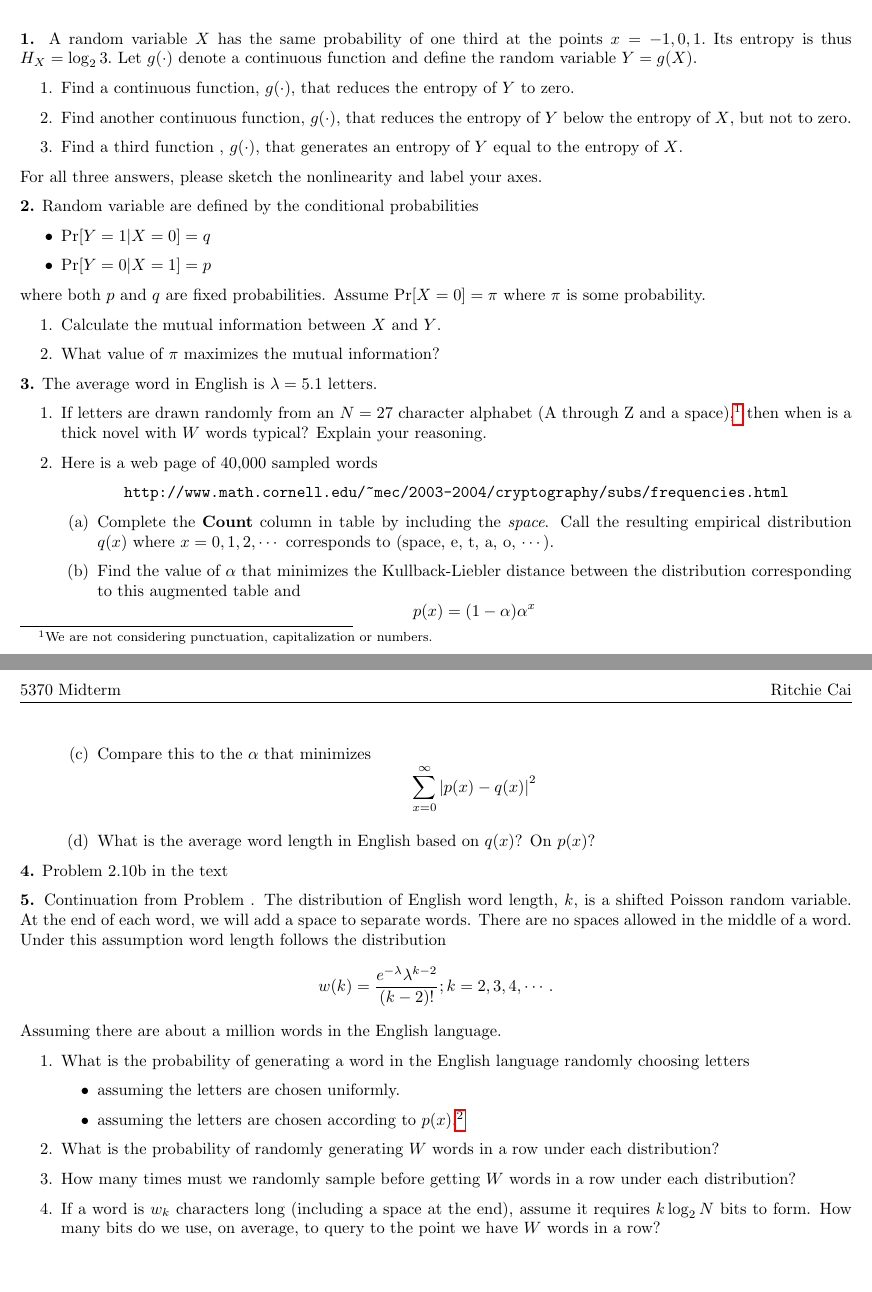
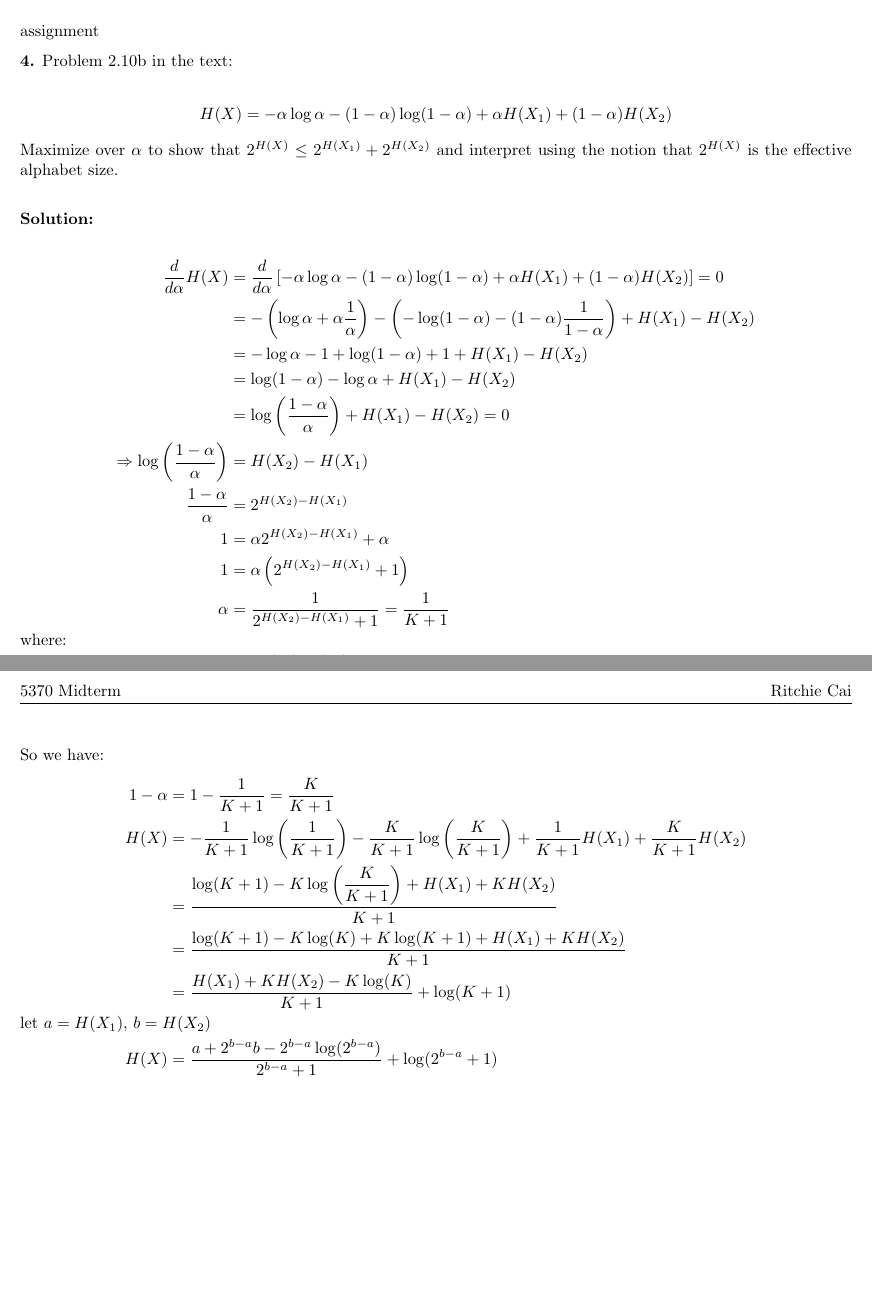
Before and after one commit to malloc82/ELC5370, a LaTeX document (doc/midterm/5370_midterm.tex, which reads doc/midterm/problem4.tex): two parts of pages 1 and 2 of 2, joined at a grey line, cut at the place of the change. Compiled offline with pdfLaTeX.

Commit message:
problem 4, write up, stuck at the last park

```diff
--- a/doc/midterm/problem4.tex
+++ b/doc/midterm/problem4.tex
@@ -1 +1,64 @@
-\textbf{4.} Problem 2.10b in the text
+\documentclass{assignment}
+\title{5370 Midterm}
+\author{Ritchie Cai}
+
+
+\begin{document}
+
+
+\textbf{4.} Problem 2.10b in the text:\\
+\begin{align*}
+  H(X) & = -\alpha\log\alpha - (1 - \alpha)\log (1- \alpha) + \alpha H(X_1) + (1 - \alpha) H(X_2)
+\end{align*}
+Maximize over $\alpha$ to show that $2^{H(X)}\leq 2^{H(X_1)} + 2^{H(X_2) }$ and interpret using the notion that $2^{H(X)}$ is the effective alphabet size.\\
+
+\textbf{Solution:} \\
+\begin{align*}
+  \df{d}{d\alpha} H(X)
+  & = \df{d}{d\alpha}\left[ -\alpha\log\alpha - (1 - \alpha)\log (1- \alpha) + \alpha H(X_1) + (1 - \alpha) H(X_2)\right]
+    = 0 \\
+  & = -\left(\log \alpha + \alpha \df{1}{\alpha}\right) - \left( - \log(1-\alpha) - (1-\alpha)\df{1}{1-\alpha}\right)
+      + H(X_1) - H(X_2)\\
+  & =  -\log\alpha - 1 + \log(1-\alpha) + 1 + H(X_1) - H(X_2) \\
+  & =  \log(1-\alpha) - \log\alpha + H(X_1) - H(X_2) \\
+  & = \log\left( \df{1 -\alpha}{\alpha} \right) + H(X_1) - H(X_2) = 0\\
+  \Rightarrow \log\left( \df{1 -\alpha}{\alpha} \right) & = H(X_2) - H(X_1) \\
+  \df{1 - \alpha}{\alpha} & = 2^{H(X_2) - H(X_1)} \\
+  1 & = \alpha 2^{H(X_2) - H(X_1)} + \alpha\\
+  1 & = \alpha \left( 2^{H(X_2) - H(X_1)} + 1 \right) \\
+  \alpha & = \df{1}{2^{H(X_2) - H(X_1)} + 1} = \df{1}{K + 1} \\
+  \shortintertext{where:}
+  K & = 2^{H(X_2) - H(X_1)}
+\end{align*}
+So we have:
+\begin{align*}
+  1 - \alpha & = 1 - \df{1}{K + 1} = \df{K}{K + 1} \\
+  H(X) & = - \df{1}{K + 1} \log\left( \df{1}{K + 1} \right) - \df{K}{K + 1}\log\left( \df{K}{K + 1} \right)
+           + \df{1}{K + 1} H(X_1) + \df{K}{K + 1}H(X_2) \\
+             & = \df{\log(K + 1) - K\log\left( \df{K}{K + 1} \right) + H(X_1) + K H(X_2)}{K + 1} \\
+             & = \df{\log(K + 1) - K\log(K) + K\log(K+1) + H(X_1) + K H(X_2)}{K + 1} \\
+             & = \df{H(X_1) +K H(X_2) - K\log(K)}{K+1} + \log(K+1) \\
+  \shortintertext{let $a=H(X_1)$, $b=H(X_2)$}
+  H(X) & = \df{a +2^{b - a} b - 2^{b - a}\log(2^{b - a})}{2^{b - a}+1} + \log(2^{b - a}+1)
+             % & = \df{\log(K + 1) + K\log\left( \df{K + 1}{K} \right) + H(X_1) + K H(X_2)}{K + 1} \\
+             % & = \df{\log(K + 1) + K\log\left( 1 + \df{1}{K} \right) + H(X_1) + KH(X_2)}{K + 1}
+\end{align*}
+
+% \begin{align*}
+%   \shortintertext{Since:}
+%   \log (a + b) & = \log(a * (1 + b/a)) \\
+%   \shortintertext{We have:}
+%   \log(K + 1) & = \log\left(K * \left(1 + \df{1}{K}\right)\right)\\
+%                & = K + \log\left(1 + \df{1}{K}\right) \\
+% \end{align*}
+% So,
+% \begin{align*}
+%   H(X) & = \df{K + \log\left(1 + \df{1}{K}\right)
+%          + K\log\left( 1 + \df{1}{K}
+%          \right) + H(X_1) + KH(X_2)}{K + 1} \\
+%        & = \df{K + \log\left(1 + \df{1}{K}\right)\left( 1 +  K\right)
+%          + H(X_1) + KH(X_2)}{K + 1} \\
+%        & = \df{K + H(X_1) + KH(X_2)}{K + 1}
+%            + \log\left(\df{K + 1}{K}\right)
+% \end{align*}
+\end{document}
```
Also changed, not shown: doc/midterm/5370_midterm.tex (+4 -4 lines).
